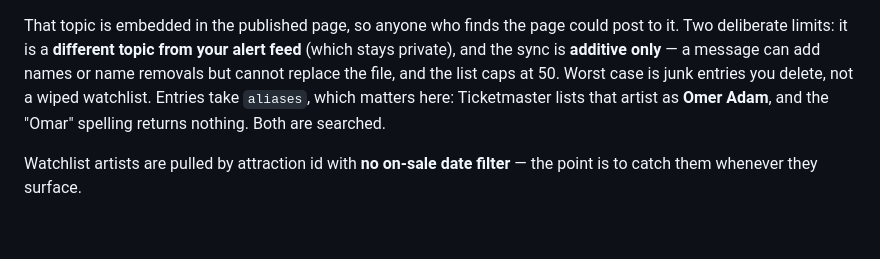
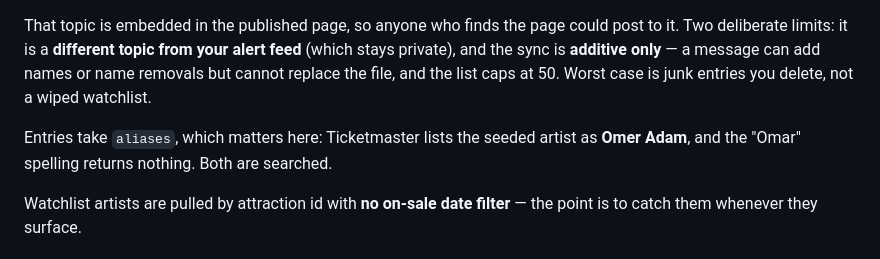
Before and after one commit to sean-fanfeed/ticket-drops, a Markdown page: README.md, the part around the change. GitHub-like rendering; blank space fills up the shorter version.

Commit message:
README: fix run-on paragraph

```diff
--- a/README.md
+++ b/README.md
@@ -103,9 +103,10 @@ That topic is embedded in the published page, so anyone who finds the page could
 post to it. Two deliberate limits: it is a **different topic from your alert
 feed** (which stays private), and the sync is **additive only** — a message can
 add names or name removals but cannot replace the file, and the list caps at 50.
-Worst case is junk entries you delete, not a wiped watchlist. Entries take `aliases`, which matters
-here: Ticketmaster lists that artist as **Omer Adam**, and the "Omar" spelling
-returns nothing. Both are searched.
+Worst case is junk entries you delete, not a wiped watchlist.
+
+Entries take `aliases`, which matters here: Ticketmaster lists the seeded artist
+as **Omer Adam**, and the "Omar" spelling returns nothing. Both are searched.
 
 Watchlist artists are pulled by attraction id with **no on-sale date filter** —
 the point is to catch them whenever they surface.
```
